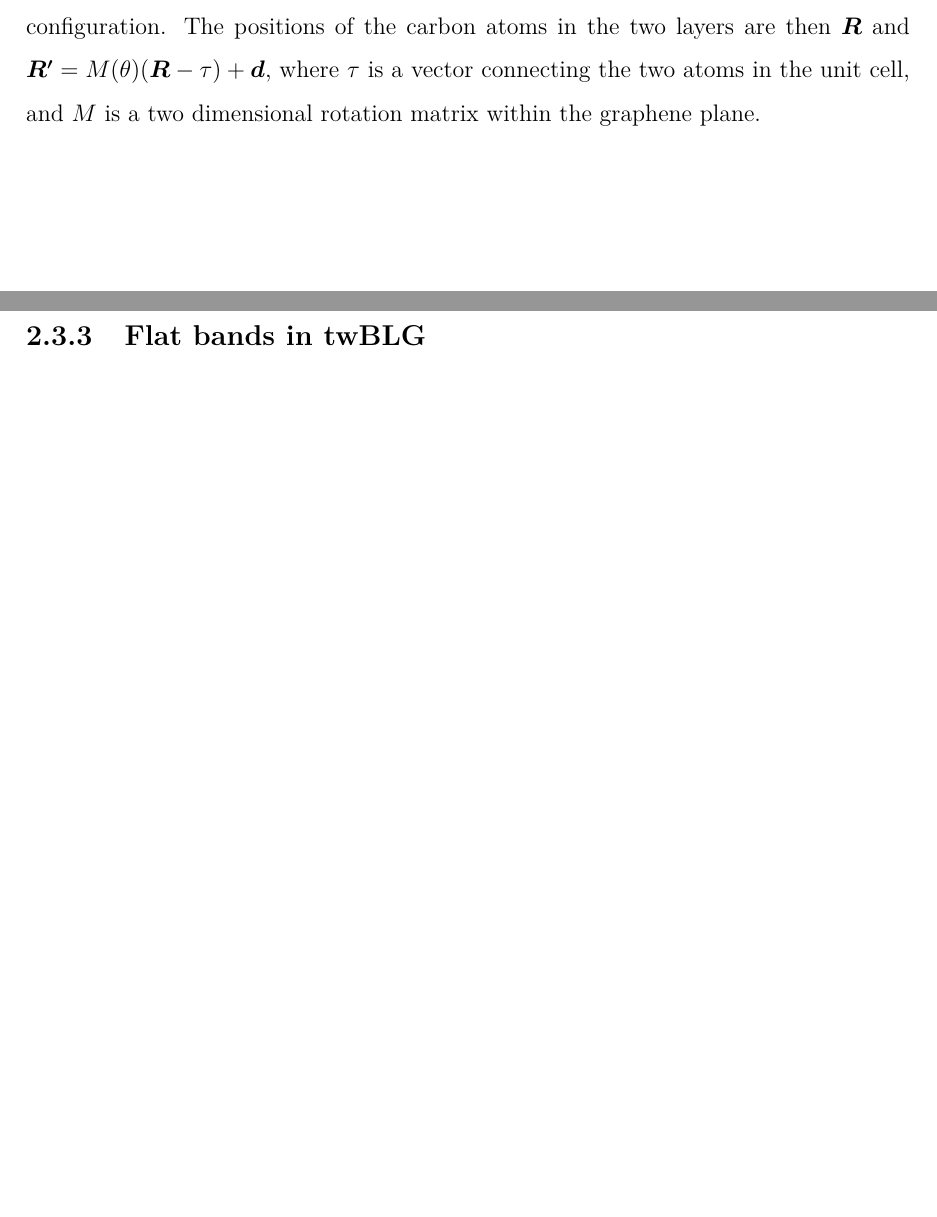
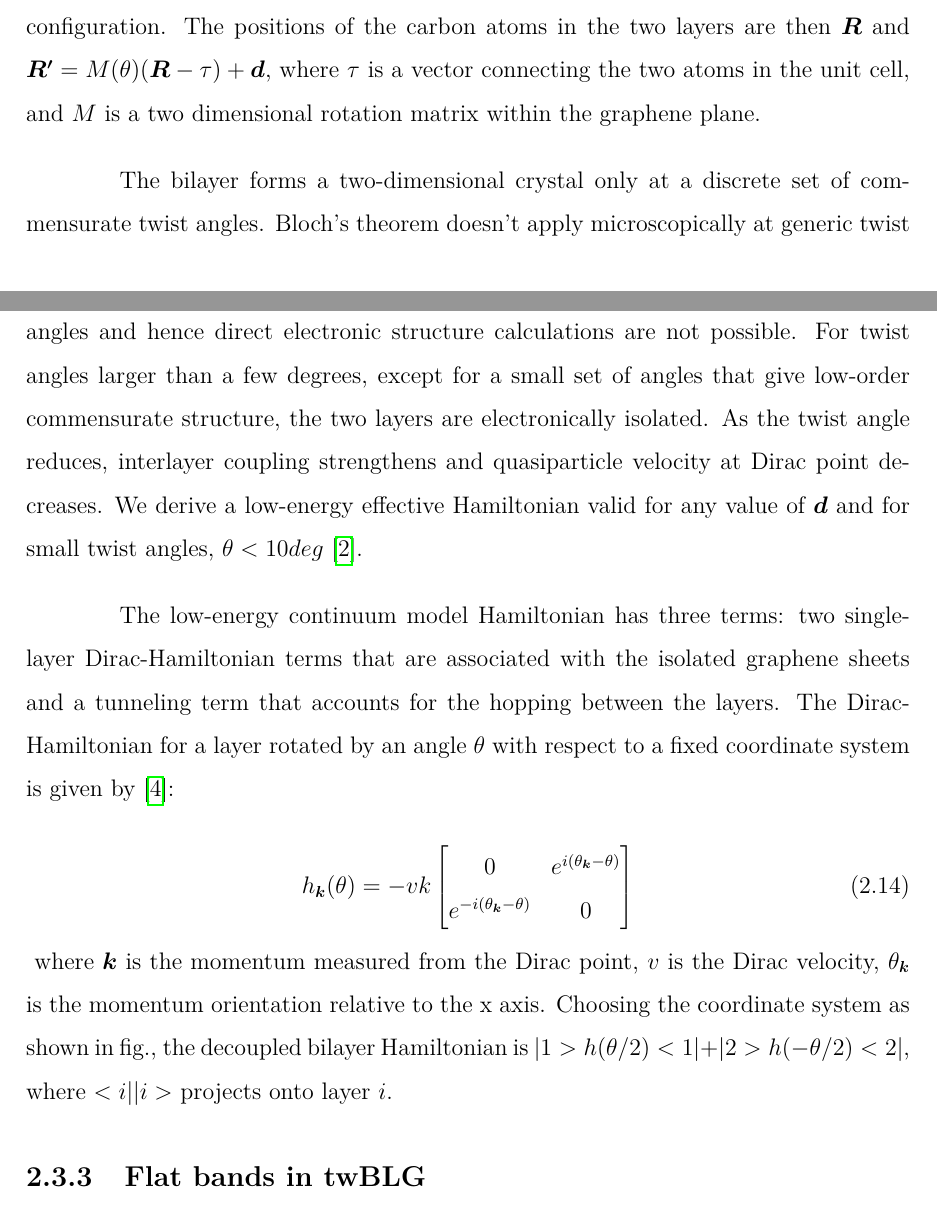
Before and after one commit to ramachandrabangari/BS-Thesis-Bangari, a LaTeX thesis (main.tex, which reads chapters/theory.tex): two parts of pages 16 and 17 of 30 before the commit and two parts of pages 16 and 17 of 31 after it, joined at a grey line, cut so that both start at the same text, the shorter picture padded with empty space. Compiled offline with pdfLaTeX.

Commit message:
Updates from Overleaf

```diff
--- a/chapters/theory.tex
+++ b/chapters/theory.tex
@@ -114,6 +114,18 @@ where $a$ is the lattice constant of graphene, $\theta$ is the twist angle betwe
 \subsection{Continuum Model}
 The geometry of the bilayer system is characterised by a twist angle $\theta$ and a translation vector $\boldsymbol{d}$. But commensurability is determined only by the twist angle. In a commensurate structure, sliding one layer with respect to another modifies the unit cell but leaves the bilayer crystalline. So, let's consider AB stacking as the aligned configuration. The positions of the carbon atoms in the two layers are then $\boldsymbol{R}$ and $\boldsymbol{R^{\prime}} = M(\theta)(\boldsymbol{R}-\tau)+\boldsymbol{d}$, where $\tau$ is a vector connecting the two atoms in the unit cell, and $M$ is a two dimensional rotation matrix within the graphene plane.
 
+The bilayer forms a two-dimensional crystal only at a discrete set of commensurate twist angles. Bloch's theorem doesn't apply microscopically at generic twist angles and hence direct electronic structure calculations are not possible. For twist angles larger than a few degrees, except for a small set of angles that give low-order commensurate structure, the two layers are electronically isolated. As the twist angle reduces, interlayer coupling strengthens and quasiparticle velocity at Dirac point decreases. We derive a low-energy effective Hamiltonian valid for any value of $\boldsymbol{d}$ and for small twist angles, $\theta<10 deg$ \cite{Bistritzer12233}.
+
+The low-energy continuum model Hamiltonian has three terms: two single-layer Dirac-Hamiltonian terms that are associated with the isolated graphene sheets and a tunneling term that accounts for the hopping between the layers. The Dirac-Hamiltonian for a layer rotated by an angle $\theta$ with respect to a fixed coordinate system is given by \cite{Geim}:
+\begin{equation}
+    h_{\boldsymbol{k}}(\theta)=-vk \begin{bmatrix}
+        0 & e^{i(\theta_{\boldsymbol{k}}-\theta)}\\
+        e^{-i(\theta_{\boldsymbol{k}}-\theta)} & 0
+    \end{bmatrix}
+\end{equation}
+where $\boldsymbol{k}$ is the momentum measured from the Dirac point, $v$ is the Dirac velocity, $\theta_{\boldsymbol{k}}$ is the momentum orientation relative to the x axis. Choosing the coordinate system as shown in fig., the decoupled bilayer Hamiltonian is $|1>h(\theta/2)<1|+|2>h(-\theta/2)<2|$, where $<i||i>$ projects onto layer $i$.
+
+
 \subsection{Flat bands in twBLG}
 Two graphene layers twisted at an angle with respect to each other gives rise to the formation of a mini Brillouin zone. The twist angle $\theta$ displaces the individual monolayer Dirac points by a wave-vector $|k_\theta|=2|K|sin(\theta/2)$, hence forming the mini BZ.
 
```
